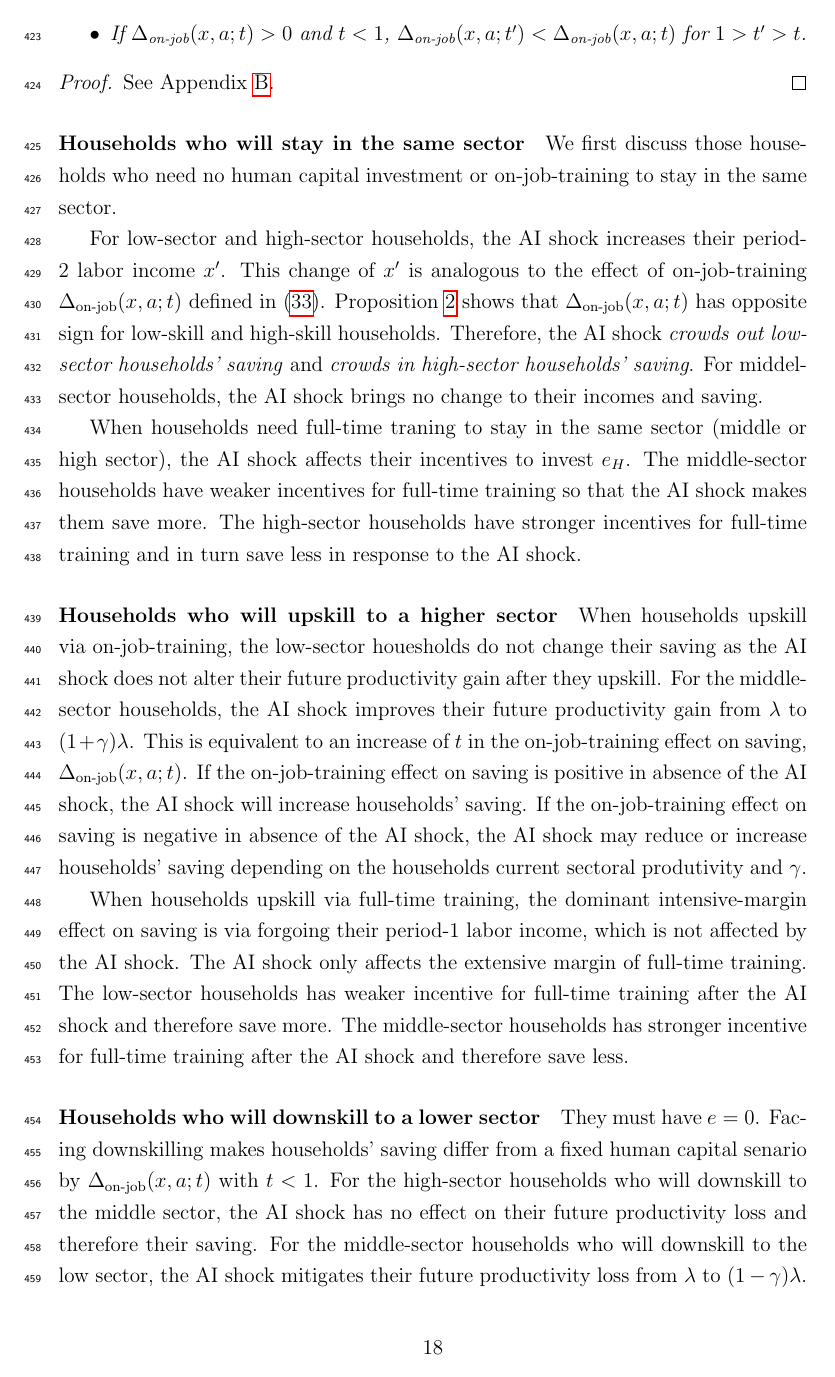
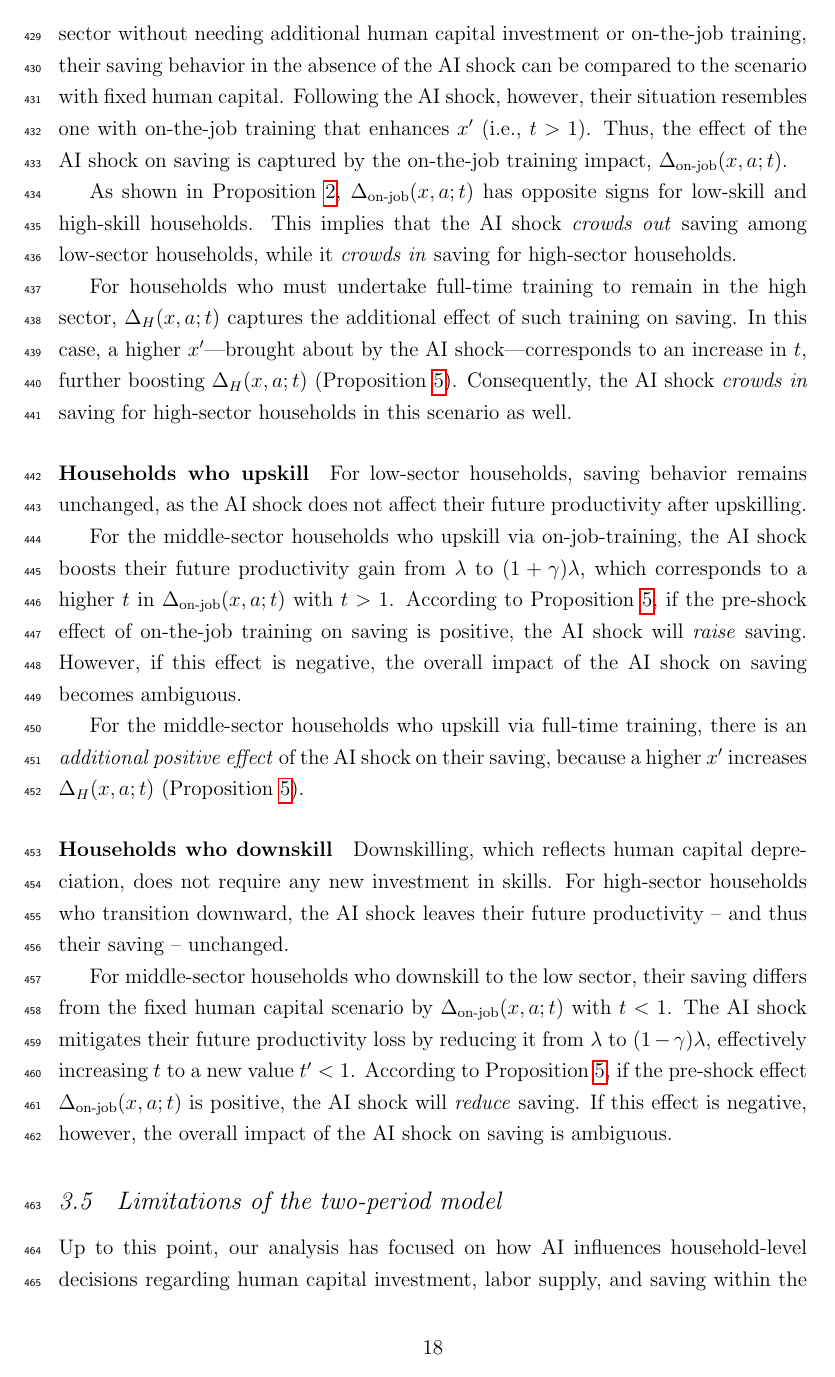
Before and after one commit to yangluust/AIandHC, a LaTeX paper (2025NovMain.tex): page 18 of 45 before the commit and page 18 of 44 after it. Compiled offline with pdfLaTeX.

Commit message:
finish Section 3.4.3 effects on saving

```diff
--- a/2025NovMain.tex
+++ b/2025NovMain.tex
@@ -701,25 +698,29 @@ The AI shock increases the sectoral labor productivities for the low and high se
 \end{proof}
 
 
-\paragraph{Households who will stay in the same sector}
-
-We first discuss those households who need no human capital investment or on-job-training to stay in the same sector.
-
-For low-sector and high-sector households, the AI shock increases their period-2 labor income $x'$. This change of $x'$ is analogous to the effect of on-job-training $\Delta_{\text{on-job}}(x,a;t)$ defined in \eqref{eq:dadt_integral}. Proposition \ref{prop:dadt} shows that $\Delta_{\text{on-job}}(x,a;t)$ has opposite sign for low-skill and high-skill households. Therefore, the AI shock \textit{crowds out low-sector households' saving} and \textit{crowds in high-sector households' saving}.
-For middel-sector households, the AI shock brings no change to their incomes and saving.
-
-When households need full-time traning to stay in the same sector (middle or high sector), the AI shock affects their incentives to invest $e_H$. The middle-sector households have weaker incentives for full-time training so that the AI shock makes them save more. The high-sector households have stronger incentives for full-time training and in turn save less in response to the AI shock.
-
-
-\paragraph{Households who will upskill to a higher sector}
-When households upskill via on-job-training, the low-sector houesholds do not change their saving as the AI shock does not alter their future productivity gain after they upskill. For the middle-sector households, the AI shock improves their future productivity gain from $\lambda$ to $(1+\gamma)\lambda$. This is equivalent to an increase of $t$ in the on-job-training effect on saving, $\Delta_{\text{on-job}}(x,a;t)$. If the on-job-training effect on saving is positive in absence of the AI shock, the AI shock will increase households' saving. If the on-job-training effect on saving is negative in absence of the AI shock, the AI shock may reduce or increase households' saving depending on the households current sectoral produtivity and $\gamma$.
-
-When households upskill via full-time training, the dominant intensive-margin effect on saving is via forgoing their period-1 labor income, which is not affected by the AI shock. The AI shock only affects the extensive margin of full-time training. The low-sector households has weaker incentive for full-time training after the AI shock and therefore save more. The middle-sector households has stronger incentive for full-time training after the AI shock and therefore save less.
-
-
-
-\paragraph{Households who will downskill to a lower sector}
-They must have $e=0$. Facing downskilling makes households' saving differ from a fixed human capital senario by $\Delta_{\text{on-job}}(x,a;t)$ with $t<1$. For the high-sector households who will downskill to the middle sector, the AI shock has no effect on their future productivity loss and therefore their saving. For the middle-sector households who will downskill to the low sector, the AI shock mitigates their future productivity loss from $\lambda$ to $(1-\gamma)\lambda$. This is equivalent to an increase of $t$ to $t'$ where $t'<1$. If $\Delta_{\text{on-job}}(x,a;t<1)>0$, the AI shock will mitigate the positive effect and reduces households' saving.
+\paragraph{Households who stay in the same sector}
+For middle-sector households, the AI shock leaves both their incomes and saving unchanged.
+
+By contrast, low-sector and high-sector households experience an increase in period-2 labor income $x'$ as a result of the AI shock. If they remain in the same sector without needing additional human capital investment or on-the-job training, their saving behavior in the absence of the AI shock can be compared to the scenario with fixed human capital. Following the AI shock, however, their situation resembles one with on-the-job training that enhances $x'$ (i.e., $t>1$). Thus, the effect of the AI shock on saving is captured by the on-the-job training impact, $\Delta_{\text{on-job}}(x,a;t)$.
+
+As shown in Proposition \ref{prop:dadt}, $\Delta_{\text{on-job}}(x,a;t)$ has opposite signs for low-skill and high-skill households. This implies that the AI shock \textit{crowds out} saving among low-sector households, while it \textit{crowds in} saving for high-sector households.
+
+For households who must undertake full-time training to remain in the high sector, $\Delta_{H}(x,a;t)$ captures the additional effect of such training on saving. In this case, a higher $x'$—brought about by the AI shock—corresponds to an increase in $t$, further boosting $\Delta_{H}(x,a;t)$ (Proposition \ref{prop:Delta}). Consequently, the AI shock \textit{crowds in} saving for high-sector households in this scenario as well.
+
+
+\paragraph{Households who upskill} For low-sector households, saving behavior remains unchanged, as the AI shock does not affect their future productivity after upskilling.
+
+For the middle-sector households who upskill via on-job-training, the AI shock boosts their future productivity gain from $\lambda$ to $(1+\gamma)\lambda$, which corresponds to a higher $t$ in $\Delta_{\text{on-job}}(x,a;t)$ with $t>1$. According to Proposition \ref{prop:Delta}, if the pre-shock effect of on-the-job training on saving is positive, the AI shock will \textit{raise} saving. However, if this effect is negative, the overall impact of the AI shock on saving becomes ambiguous.
+
+For the middle-sector households who upskill via full-time training, there is an \textit{additional positive effect} of the AI shock on their saving, because a higher $x'$ increases $\Delta_{H}(x,a;t)$ (Proposition \ref{prop:Delta}).
+
+
+
+\paragraph{Households who downskill} Downskilling, which reflects human capital depreciation, does not require any new investment in skills. For high-sector households who transition downward, the AI shock leaves their future productivity -- and thus their saving -- unchanged.
+
+For middle-sector households who downskill to the low sector, their saving differs from the fixed human capital scenario by $\Delta_{\text{on-job}}(x,a;t)$ with $t<1$. The AI shock mitigates their future productivity loss by reducing it from $\lambda$ to $(1-\gamma)\lambda$, effectively increasing $t$ to a new value $t'<1$. According to Proposition \ref{prop:Delta}, if the pre-shock effect $\Delta_{\text{on-job}}(x,a;t)$ is positive, the AI shock will \textit{reduce} saving. If this effect is negative, however, the overall impact of the AI shock on saving is ambiguous.
+
+
 
 
 
@@ -1088,7 +1089,7 @@ Our work points to several promising directions for future research on the econo
 
 
 \section{Household Decision Rule Cutoffs}
-\subsection{Cutoffs formulae for households with $h_M\frac{1}{1-\delta} \leq h<h_H\frac{1}{1-\delta}$}
+\subsection{Additional cutoffs formulae for households}
 \label{app:cutoff_formulae}
 \begin{align}
     \overline{z}^M_{non}(a)&:=\frac{(\exp(\frac{\chi_n}{1+\beta})-1)
```
Also changed, not shown: 2025NovMain.pdf, 2025NovMain.tex (32 more changed lines).
